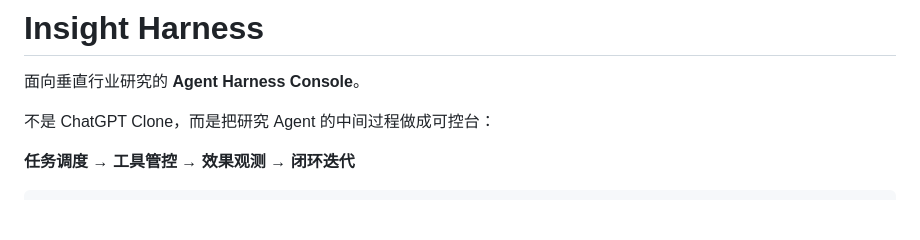
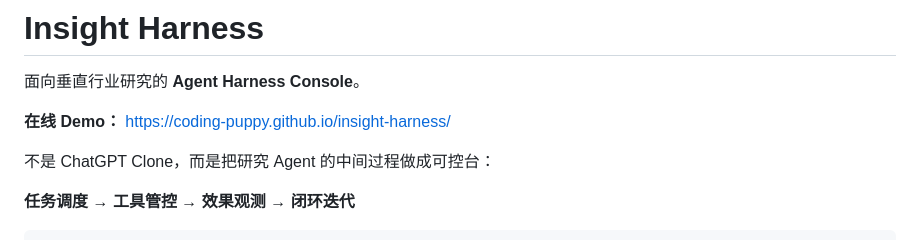
Before and after one commit to Coding-Puppy/insight-harness, a Markdown page: README.md, the part around one of its changes. Rendered like a GitHub page; blank space fills up the shorter version.

Commit message:
Add GitHub Pages demo link to README.
Co-authored-by: Cursor <cursoragent@cursor.com>

```diff
--- a/README.md
+++ b/README.md
@@ -1,6 +1,8 @@
 # Insight Harness
 
 面向垂直行业研究的 **Agent Harness Console**。
+
+**在线 Demo：** [https://coding-puppy.github.io/insight-harness/](https://coding-puppy.github.io/insight-harness/)
 
 不是 ChatGPT Clone，而是把研究 Agent 的中间过程做成可控台：
 
```
Also changed, not shown: other parts of README.md (+1 -1 lines).
